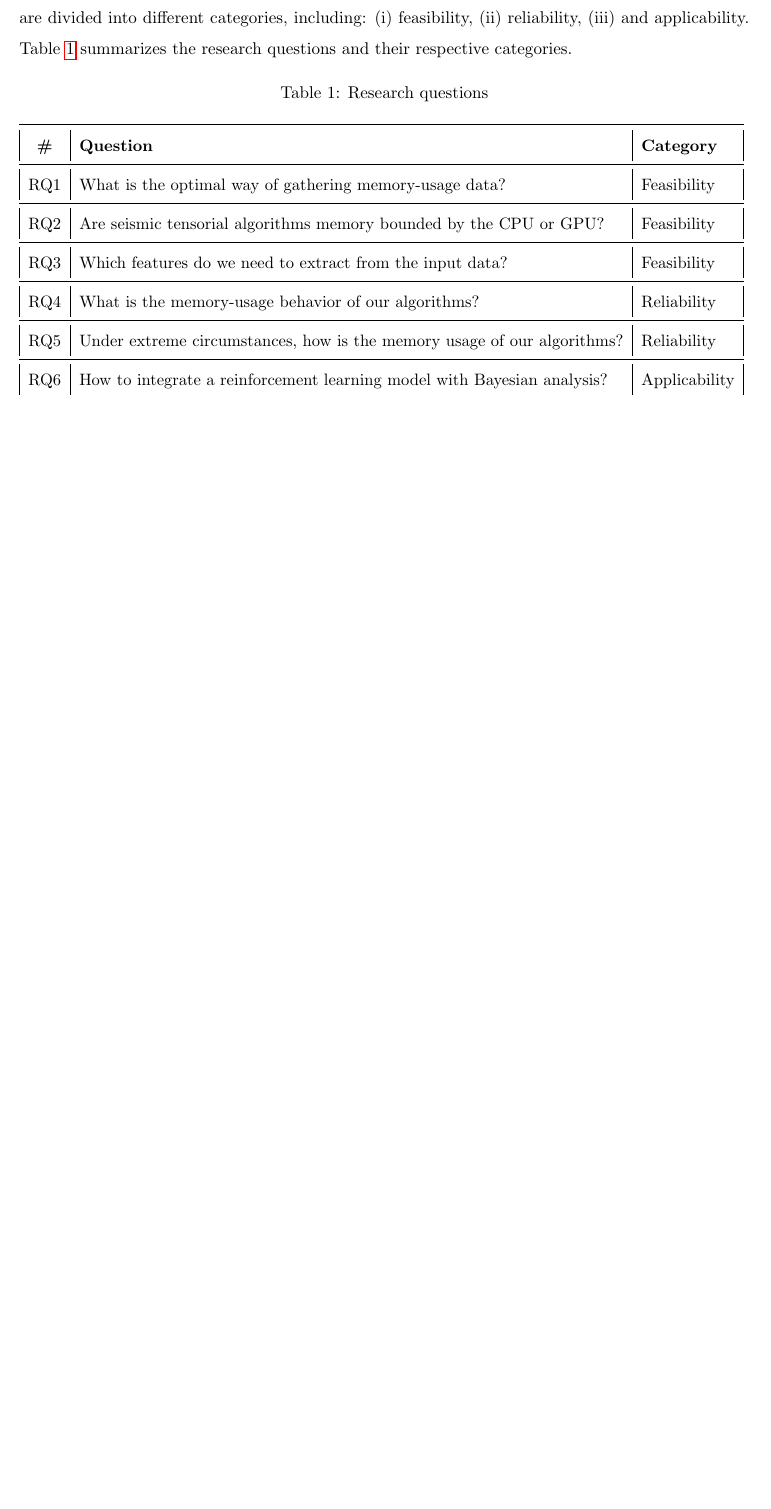
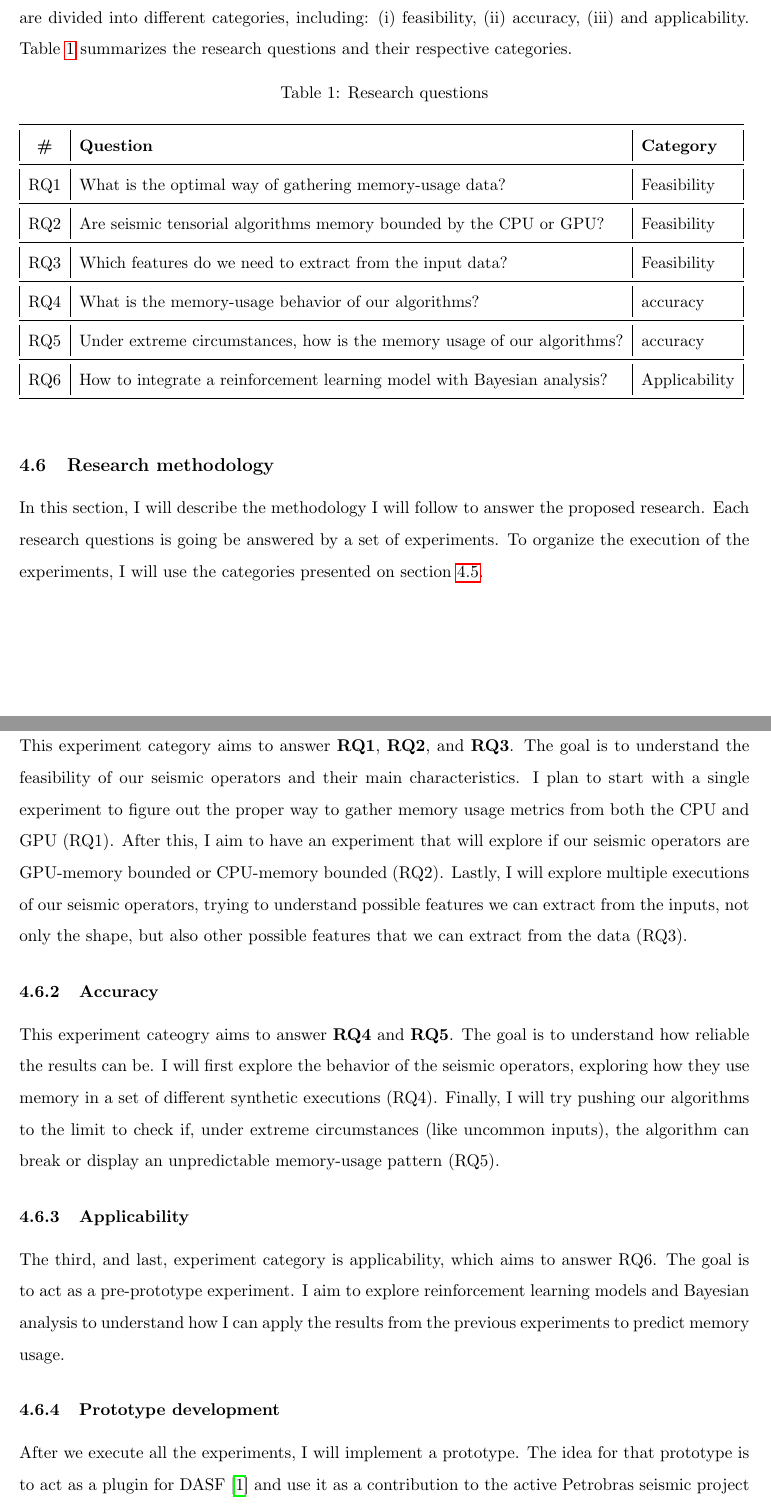
Before and after one commit to delucca-archive/dwsr-eqm, a LaTeX document (main.tex, which reads chapters/4.5-research-questions.tex, chapters/4.6-research-metodology.tex): part of page 9 of 9 before the commit and two parts of pages 9 and 10 of 11 after it, the two joined at a grey line, cut so that both start at the same text, the shorter picture padded with empty space. Compiled offline with pdfLaTeX.

Commit message:
feat: fininshes proposal and started reviewing it

```diff
--- a/chapters/4.5-research-questions.tex
+++ b/chapters/4.5-research-questions.tex
@@ -4,7 +4,7 @@
 In this section, I present the research questions I aim to answer in this study.
 The research questions are divided into different categories, including:
 (i) feasibility,
-(ii) reliability,
+(ii) accuracy,
 (iii) and applicability.
 Table~\ref{tab:research-questions} summarizes the research questions and their respective categories.
 
@@ -18,8 +18,8 @@ Table~\ref{tab:research-questions} summarizes the research questions and their r
 RQ1                               & What is the optimal way of gathering memory-usage data?                 & Feasibility       \\ \midrule
 RQ2                               & Are seismic tensorial algorithms memory bounded by the CPU or GPU?      & Feasibility       \\ \midrule
 RQ3                               & Which features do we need to extract from the input data?               & Feasibility       \\ \midrule
-RQ4                               & What is the memory-usage behavior of our algorithms?                    & Reliability       \\ \midrule
-RQ5                               & Under extreme circumstances, how is the memory usage of our algorithms? & Reliability       \\ \midrule
+RQ4                               & What is the memory-usage behavior of our algorithms?                    & accuracy       \\ \midrule
+RQ5                               & Under extreme circumstances, how is the memory usage of our algorithms? & accuracy       \\ \midrule
 RQ6                               & How to integrate a reinforcement learning model with Bayesian analysis? & Applicability     \\ \bottomrule
 \end{tabular}
 }
--- /dev/null
+++ b/chapters/4.6-research-metodology.tex
@@ -0,0 +1,32 @@
+\subsection{Research methodology}
+\label{subsec:research-methodology}
+
+In this section, I will describe the methodology I will follow to answer the proposed research.
+Each research questions is going be answered by a set of experiments.
+To organize the execution of the experiments, I will use the categories presented on section~\ref{subsec:research-questions}.
+
+\subsubsection{Feasibility}
+
+This experiment category aims to answer \textbf{RQ1}, \textbf{RQ2}, and \textbf{RQ3}.
+The goal is to understand the feasibility of our seismic operators and their main characteristics.
+I plan to start with a single experiment to figure out the proper way to gather memory usage metrics from both the CPU and GPU (RQ1).
+After this, I aim to have an experiment that will explore if our seismic operators are GPU-memory bounded or CPU-memory bounded (RQ2).
+Lastly, I will explore multiple executions of our seismic operators, trying to understand possible features we can extract from the inputs, not only the shape, but also other possible features that we can extract from the data (RQ3).
+
+\subsubsection{Accuracy}
+
+This experiment cateogry aims to answer \textbf{RQ4} and \textbf{RQ5}.
+The goal is to understand how reliable the results can be.
+I will first explore the behavior of the seismic operators, exploring how they use memory in a set of different synthetic executions (RQ4).
+Finally, I will try pushing our algorithms to the limit to check if, under extreme circumstances (like uncommon inputs), the algorithm can break or display an unpredictable memory-usage pattern (RQ5).
+
+\subsubsection{Applicability}
+
+The third, and last, experiment category is applicability, which aims to answer RQ6.
+The goal is to act as a pre-prototype experiment.
+I aim to explore reinforcement learning models and Bayesian analysis to understand how I can apply the results from the previous experiments to predict memory usage.
+
+\subsubsection{Prototype development}
+
+After we execute all the experiments, I will implement a prototype.
+The idea for that prototype is to act as a plugin for DASF~\cite{dasf} and use it as a contribution to the active Petrobras seismic project in our laboratory.
```
Also changed, not shown: chapters/4-research-proposal.tex (+3 -2 lines), chapters/4.1-problem-statement.tex (+1 -1 lines), main.pdf, chapters/4.6-research-metodology.tex (8 more changed lines).
